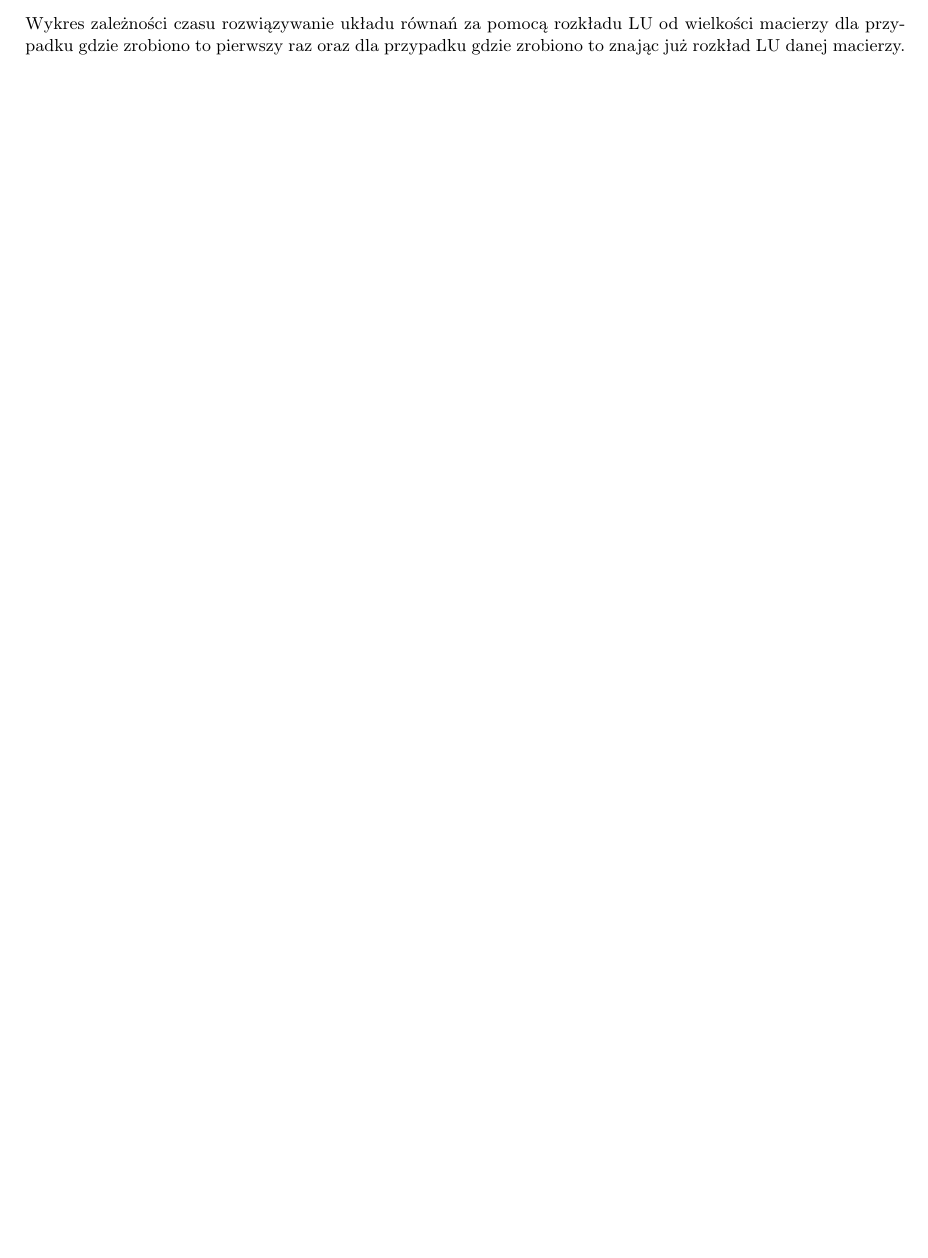
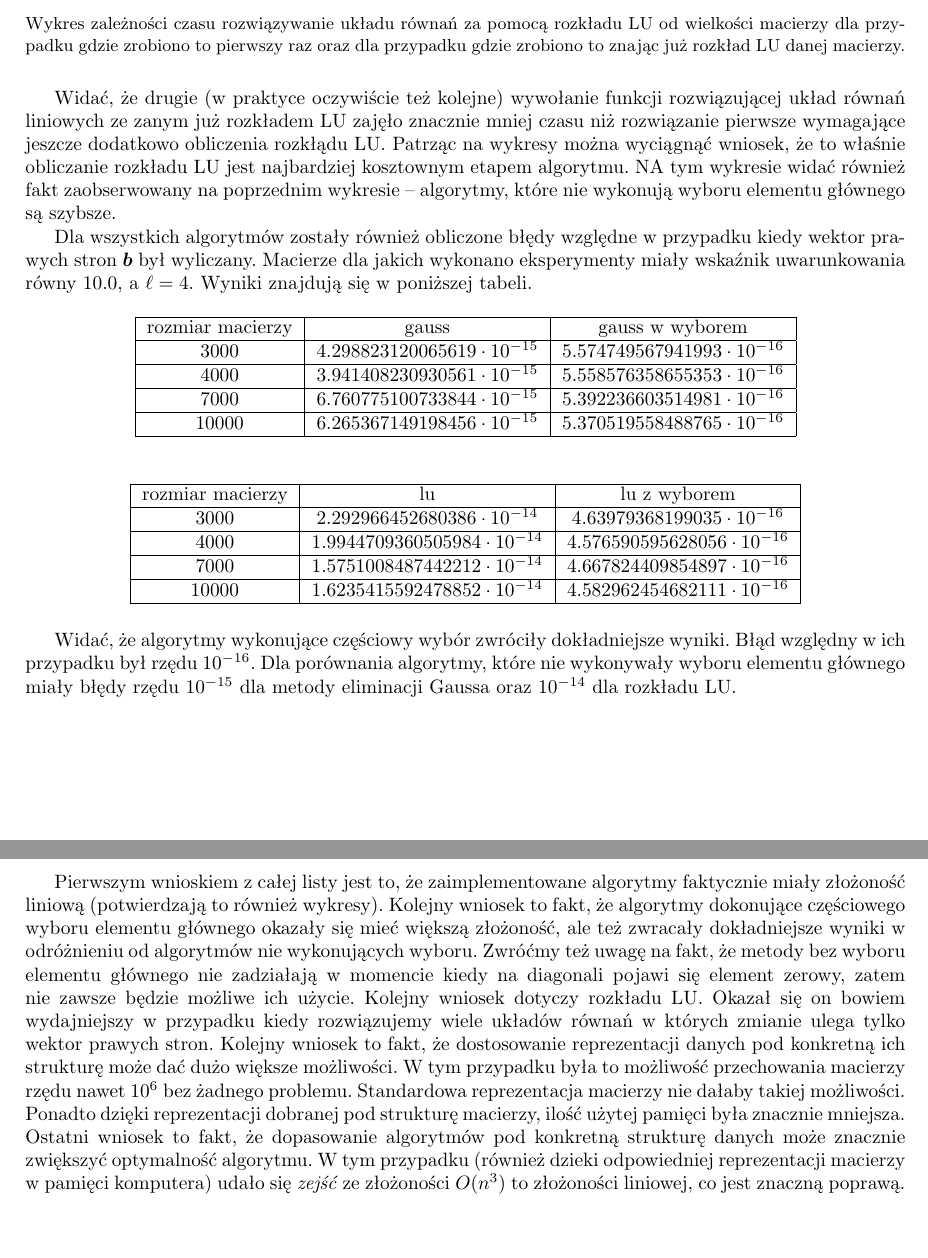
Before and after one commit to KamilKrol5/scientific-computing, a LaTeX document (list5/Sprawozdanie-Lista5-KamilKrol.tex): part of page 10 of 10 before the commit and two parts of pages 10 and 11 of 11 after it, the two joined at a grey line, cut so that both start at the same text, the shorter picture padded with empty space. Compiled offline with pdfLaTeX.

Commit message:
Finish the report, hope it's the last commit

```diff
--- a/list5/Sprawozdanie-Lista5-KamilKrol.tex
+++ b/list5/Sprawozdanie-Lista5-KamilKrol.tex
@@ -441,6 +441,37 @@ Widać, że standardowa implementacja metody eliminacji Gaussa w języku Julia (
 	\caption*{Wykres zależności czasu rozwiązywanie układu równań za pomocą rozkładu LU od wielkości macierzy dla przypadku gdzie zrobiono to pierwszy raz oraz dla przypadku gdzie zrobiono to znając już rozkład LU danej macierzy.}
 \end{figure}
 
+Widać, że drugie (w praktyce oczywiście też kolejne) wywołanie funkcji rozwiązującej układ równań liniowych ze zanym już rozkładem LU zajęło znacznie mniej czasu niż rozwiązanie pierwsze wymagające jeszcze dodatkowo obliczenia rozkłądu LU. Patrząc na wykresy można wyciągnąć wniosek, że to właśnie obliczanie rozkładu LU jest najbardziej kosztownym etapem algorytmu. NA tym wykresie widać również fakt zaobserwowany na poprzednim wykresie -- algorytmy, które nie wykonują wyboru elementu głównego są szybsze.
 
+Dla wszystkich algorytmów zostały również obliczone błędy względne w przypadku kiedy wektor prawych stron $\vb$ był wyliczany. Macierze dla jakich wykonano eksperymenty miały wskaźnik uwarunkowania równy $10.0$, a $\ell=4$. Wyniki znajdują się w poniższej tabeli.
+
+\begin{table}[!htbp]
+	\centering
+	\begin{tabular}{|c|c|c|}
+		\hline
+		rozmiar macierzy & gauss & gauss w wyborem   \\ \hline
+		3000& $4.298823120065619\cdot 10^{-15}$ & $5.574749567941993\cdot 10^{-16}$   \\ \hline
+		4000& $3.941408230930561\cdot 10^{-15}$ & $5.558576358655353\cdot 10^{-16}$    \\ \hline
+		7000& $6.760775100733844\cdot 10^{-15}$ & $5.392236603514981\cdot 10^{-16}$  \\ \hline
+		10000& $6.265367149198456\cdot 10^{-15}$ & $5.370519558488765\cdot 10^{-16}$ \\ \hline
+	\end{tabular}
+\end{table}
+
+\begin{table}[!htbp]
+	\centering
+	\begin{tabular}{|c|c|c|}
+		\hline
+		rozmiar macierzy & lu & lu z wyborem  \\ \hline
+		3000& $2.292966452680386\cdot 10^{-14}$ & $4.63979368199035\cdot 10^{-16}$  \\ \hline
+		4000& $1.9944709360505984\cdot 10^{-14}$ & $ 4.576590595628056\cdot 10^{-16}$   \\ \hline
+		7000& $1.5751008487442212\cdot 10^{-14}$ &$4.667824409854897\cdot 10^{-16}$ \\ \hline
+		10000&$1.6235415592478852\cdot 10^{-14}$ & $4.582962454682111\cdot 10^{-16}$\\ \hline
+	\end{tabular}
+\end{table}
+
+Widać, że algorytmy wykonujące częściowy wybór zwróciły dokładniejsze wyniki. Błąd względny w ich przypadku był rzędu $10^{-16}$. Dla porównania algorytmy, które nie wykonywały wyboru elementu głównego miały błędy rzędu $10^{-15}$ dla metody eliminacji Gaussa oraz $10^{-14}$ dla rozkładu LU.
+\clearpage
+Pierwszym wnioskiem z całej listy jest to, że zaimplementowane algorytmy faktycznie miały złożoność liniową (potwierdzają to również wykresy). Kolejny wniosek to fakt, że algorytmy dokonujące częściowego wyboru elementu głównego okazały się mieć większą złożoność, ale też zwracały dokładniejsze wyniki w odróżnieniu od algorytmów nie wykonujących wyboru. Zwróćmy też uwagę na fakt, że metody bez wyboru elementu głównego nie zadziałają w momencie kiedy na diagonali pojawi się element zerowy, zatem nie zawsze będzie możliwe ich użycie. Kolejny wniosek dotyczy rozkładu LU. Okazał się on bowiem wydajniejszy w przypadku kiedy rozwiązujemy wiele układów równań w których zmianie ulega tylko wektor prawych stron.
+Kolejny wniosek to fakt, że dostosowanie reprezentacji danych pod konkretną ich strukturę może dać dużo większe możliwości. W tym przypadku była to możliwość przechowania macierzy rzędu nawet $10^6$ bez żadnego problemu. Standardowa reprezentacja macierzy nie dałaby takiej możliwości. Ponadto dzięki reprezentacji dobranej pod strukturę macierzy, ilość użytej pamięci była znacznie mniejsza. Ostatni wniosek to fakt, że dopasowanie algorytmów pod konkretną strukturę danych może znacznie zwiększyć optymalność algorytmu. W tym przypadku (również dzieki odpowiedniej reprezentacji macierzy w pamięci komputera) udało się \textit{zejść} ze złożoności $O(n^3)$ to złożoności liniowej, co jest znaczną poprawą.
 
 \end{document}
```
Also changed, not shown: list5/Sprawozdanie-Lista5-KamilKrol.pdf.
